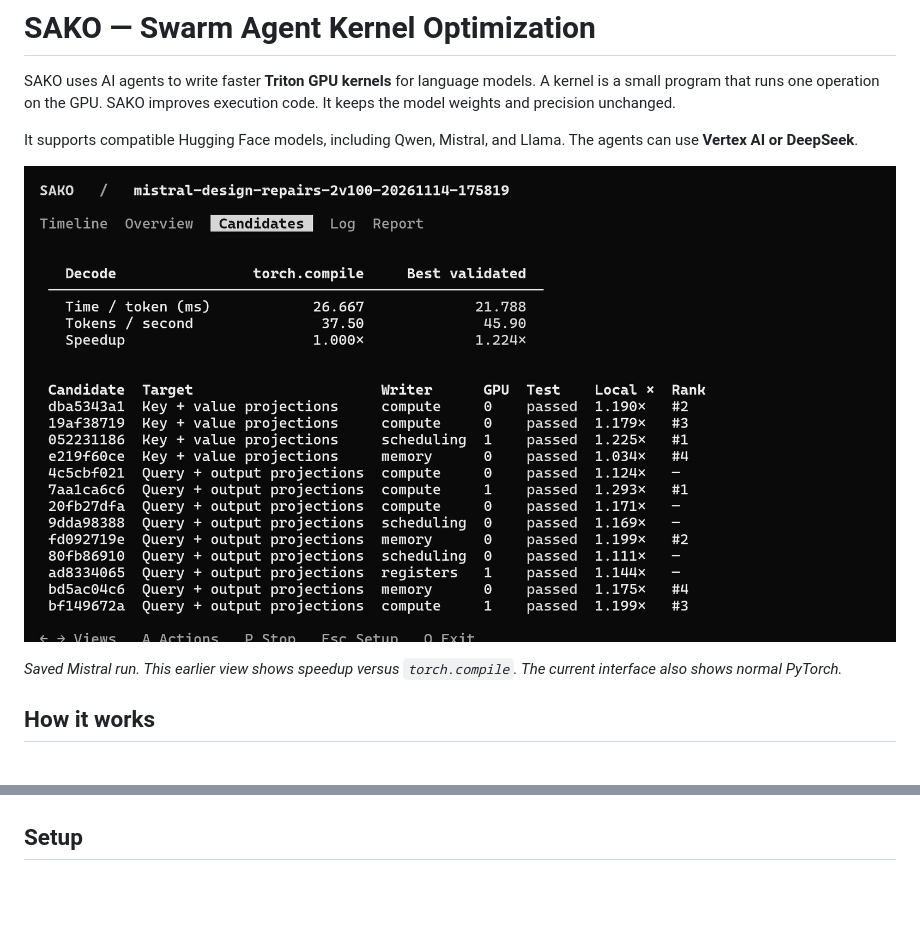
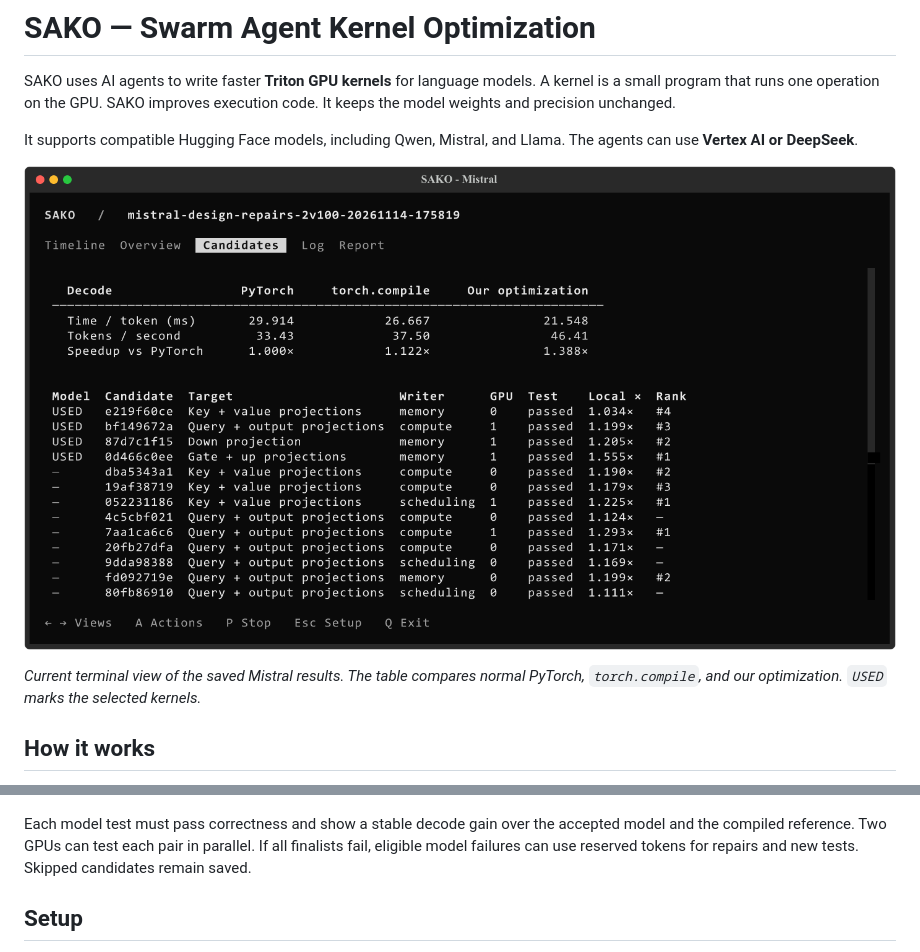
Before and after one commit to hdnguyen1802/swarm-agent-kernel-optimization, a Markdown page: README.md, 2 parts joined by grey strips. Drawn GitHub-style; pictures changed too: docs/images/mistral-terminal.png; blank space fills up the shorter version.

Commit message:
Remove retired migrations and update README visuals

````diff
--- a/README.md
+++ b/README.md
@@ -9,8 +9,8 @@ The agents can use **Vertex AI or DeepSeek**.
 
 ![SAKO terminal during a Mistral run](docs/images/mistral-terminal.png)
 
-*Saved Mistral run. This earlier view shows speedup versus `torch.compile`.
-The current interface also shows normal PyTorch.*
+*Current terminal view of the saved Mistral results. The table compares normal
+PyTorch, `torch.compile`, and our optimization. `USED` marks the selected kernels.*
 
 ## How it works
 
@@ -40,4 +40,9 @@ flowchart TD
 ```
+
+Each model test must pass correctness and show a stable decode gain over the
+accepted model and the compiled reference. Two GPUs can test each pair in parallel.
+If all finalists fail, eligible model failures can use reserved tokens for repairs
+and new tests. Skipped candidates remain saved.
 
 ## Setup
 
````
Also changed, not shown: other parts of README.md (+11 -11 lines), docs/architecture.md (+10 -7 lines), 12 other files.
